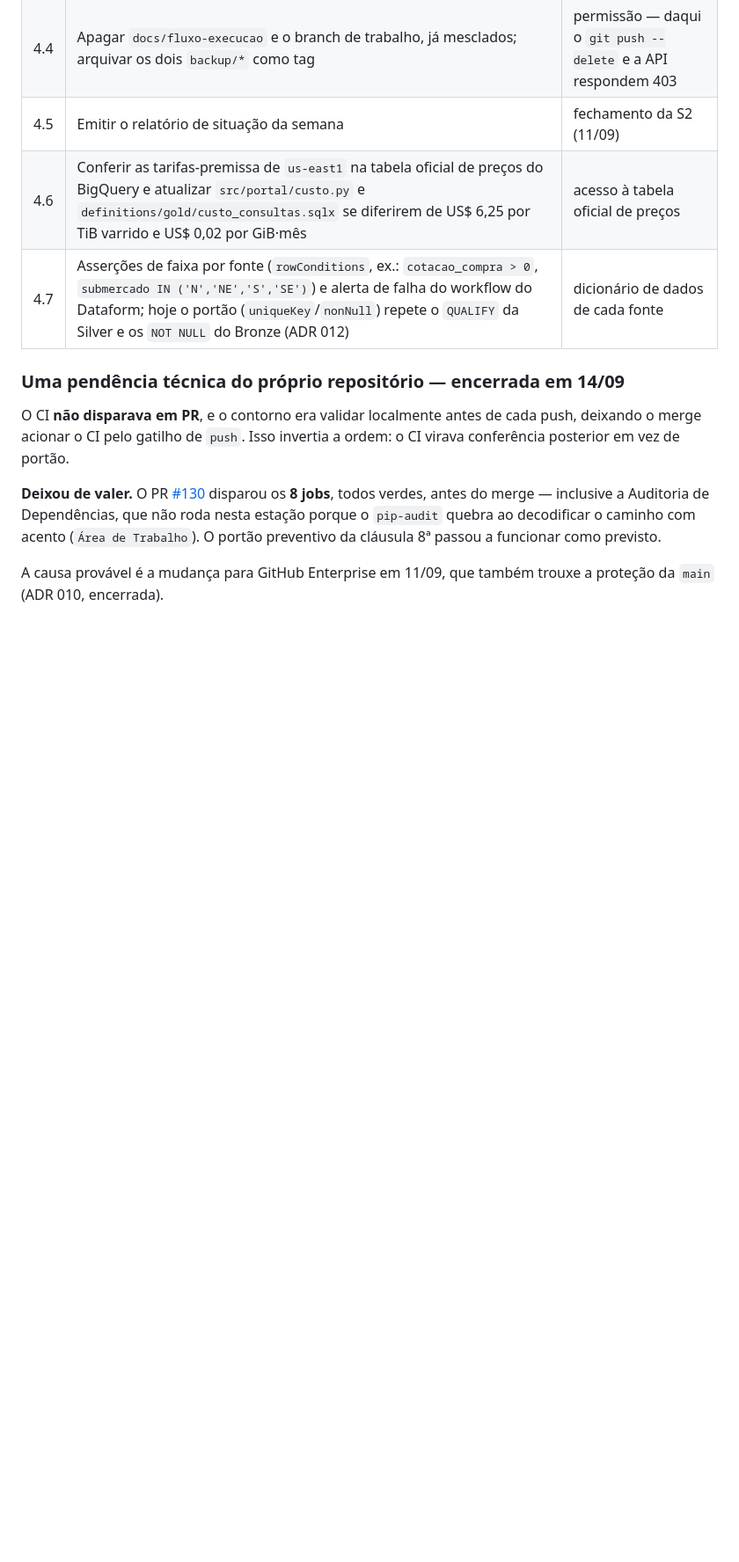
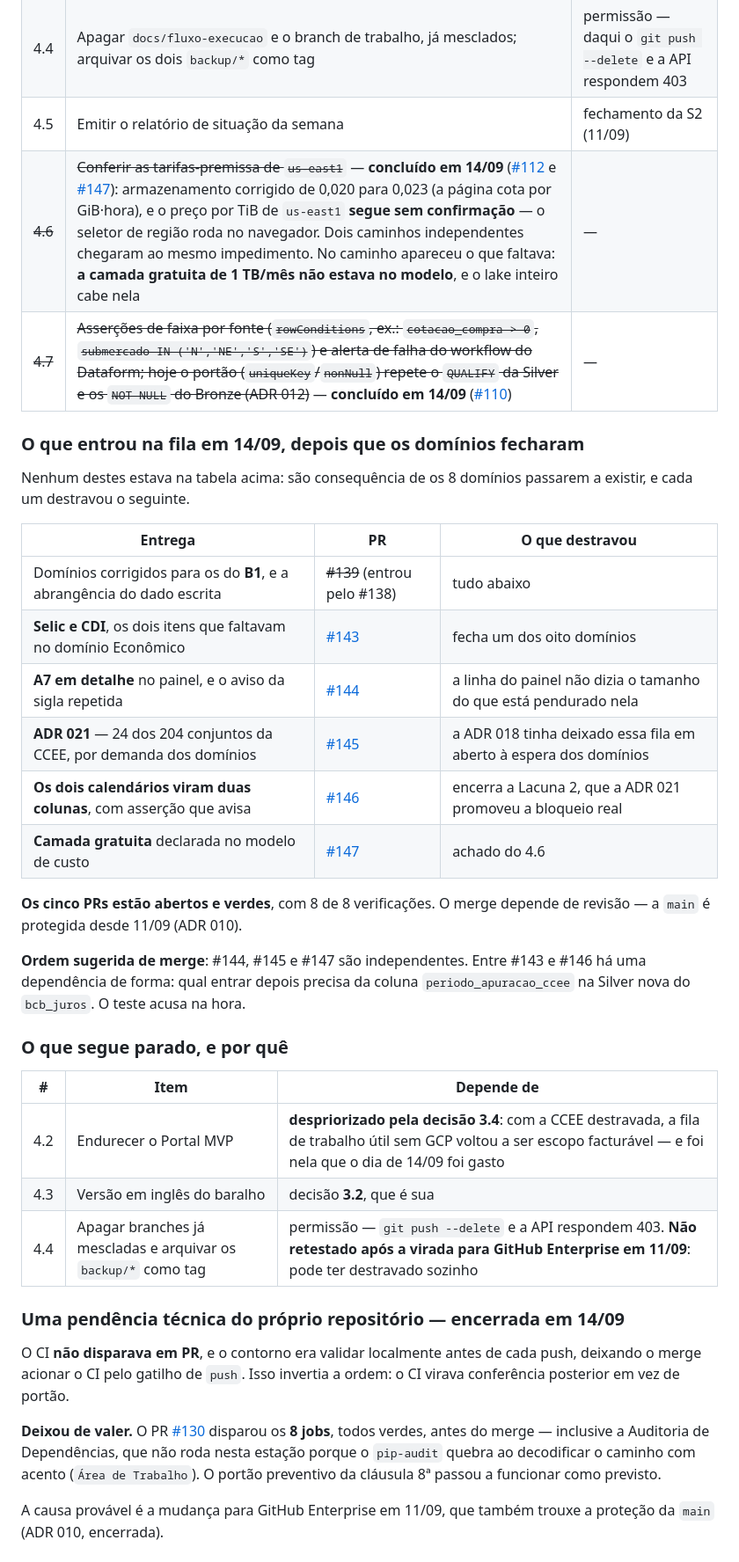
Before and after one commit to nessenergy/Alupdatalake, a Markdown page: docs/proximos-passos.md, the part around the change. Shown at 88% size. GitHub-like rendering; blank space fills up the shorter version.

Commit message:
docs: a fila de 14/09, o que fechou e o que segue parado
A tabela da minha fila nao refletia o dia. Fecha 4.6 e 4.7, e acrescenta os
cinco itens que entraram depois que os 8 dominios passaram a existir -- nenhum
deles estava previsto, todos sao consequencia dela.

Registra tambem, com nome e motivo, o que segue parado: o 4.2 foi
despriorizado pela propria decisao 3.4, o 4.3 depende de decisao que nao e
minha, e o 4.4 esbarra em permissao que talvez ja tenha destravado sozinha com
a virada para GitHub Enterprise -- e nao foi retestada porque testar significa
apagar.

Fila que nao reflete a fila e pior do que nao ter fila.

```diff
--- a/docs/proximos-passos.md
+++ b/docs/proximos-passos.md
@@ -89,8 +89,37 @@ Ainda em 11/09, diante do teto de E2: **orquestração da Onda 3 em Cloud Workfl
 | 4.3 | Versão em inglês do baralho | decisão 3.2 |
 | 4.4 | Apagar `docs/fluxo-execucao` e o branch de trabalho, já mesclados; arquivar os dois `backup/*` como tag | permissão — daqui o `git push --delete` e a API respondem 403 |
 | 4.5 | Emitir o relatório de situação da semana | fechamento da S2 (11/09) |
-| 4.6 | Conferir as tarifas-premissa de `us-east1` na tabela oficial de preços do BigQuery e atualizar `src/portal/custo.py` e `definitions/gold/custo_consultas.sqlx` se diferirem de US$ 6,25 por TiB varrido e US$ 0,02 por GiB·mês | acesso à tabela oficial de preços |
-| 4.7 | Asserções de faixa por fonte (`rowConditions`, ex.: `cotacao_compra > 0`, `submercado IN ('N','NE','S','SE')`) e alerta de falha do workflow do Dataform; hoje o portão (`uniqueKey`/`nonNull`) repete o `QUALIFY` da Silver e os `NOT NULL` do Bronze (ADR 012) | dicionário de dados de cada fonte |
+| ~~4.6~~ | ~~Conferir as tarifas-premissa de `us-east1`~~ — **concluído em 14/09** ([#112](https://github.com/nessenergy/Alupdatalake/pull/112) e [#147](https://github.com/nessenergy/Alupdatalake/pull/147)): armazenamento corrigido de 0,020 para 0,023 (a página cota por GiB·hora), e o preço por TiB de `us-east1` **segue sem confirmação** — o seletor de região roda no navegador. Dois caminhos independentes chegaram ao mesmo impedimento. No caminho apareceu o que faltava: **a camada gratuita de 1 TB/mês não estava no modelo**, e o lake inteiro cabe nela | — |
+| ~~4.7~~ | ~~Asserções de faixa por fonte (`rowConditions`, ex.: `cotacao_compra > 0`, `submercado IN ('N','NE','S','SE')`) e alerta de falha do workflow do Dataform; hoje o portão (`uniqueKey`/`nonNull`) repete o `QUALIFY` da Silver e os `NOT NULL` do Bronze (ADR 012)~~ — **concluído em 14/09** ([#110](https://github.com/nessenergy/Alupdatalake/pull/110)) | — |
+
+### O que entrou na fila em 14/09, depois que os domínios fecharam
+
+Nenhum destes estava na tabela acima: são consequência de os 8 domínios
+passarem a existir, e cada um destravou o seguinte.
+
+| Entrega | PR | O que destravou |
+|---|---|---|
+| Domínios corrigidos para os do **B1**, e a abrangência do dado escrita | ~~#139~~ (entrou pelo #138) | tudo abaixo |
+| **Selic e CDI**, os dois itens que faltavam no domínio Econômico | [#143](https://github.com/nessenergy/Alupdatalake/pull/143) | fecha um dos oito domínios |
+| **A7 em detalhe** no painel, e o aviso da sigla repetida | [#144](https://github.com/nessenergy/Alupdatalake/pull/144) | a linha do painel não dizia o tamanho do que está pendurado nela |
+| **ADR 021** — 24 dos 204 conjuntos da CCEE, por demanda dos domínios | [#145](https://github.com/nessenergy/Alupdatalake/pull/145) | a ADR 018 tinha deixado essa fila em aberto à espera dos domínios |
+| **Os dois calendários viram duas colunas**, com asserção que avisa | [#146](https://github.com/nessenergy/Alupdatalake/pull/146) | encerra a Lacuna 2, que a ADR 021 promoveu a bloqueio real |
+| **Camada gratuita** declarada no modelo de custo | [#147](https://github.com/nessenergy/Alupdatalake/pull/147) | achado do 4.6 |
+
+**Os cinco PRs estão abertos e verdes**, com 8 de 8 verificações. O merge
+depende de revisão — a `main` é protegida desde 11/09 (ADR 010).
+
+**Ordem sugerida de merge**: #144, #145 e #147 são independentes. Entre #143 e
+#146 há uma dependência de forma: qual entrar depois precisa da coluna
+`periodo_apuracao_ccee` na Silver nova do `bcb_juros`. O teste acusa na hora.
+
+### O que segue parado, e por quê
+
+| # | Item | Depende de |
+|---|---|---|
+| 4.2 | Endurecer o Portal MVP | **despriorizado pela decisão 3.4**: com a CCEE destravada, a fila de trabalho útil sem GCP voltou a ser escopo facturável — e foi nela que o dia de 14/09 foi gasto |
+| 4.3 | Versão em inglês do baralho | decisão **3.2**, que é sua |
+| 4.4 | Apagar branches já mescladas e arquivar os `backup/*` como tag | permissão — `git push --delete` e a API respondem 403. **Não retestado após a virada para GitHub Enterprise em 11/09**: pode ter destravado sozinho |
 
 ### Uma pendência técnica do próprio repositório — encerrada em 14/09
 
```
